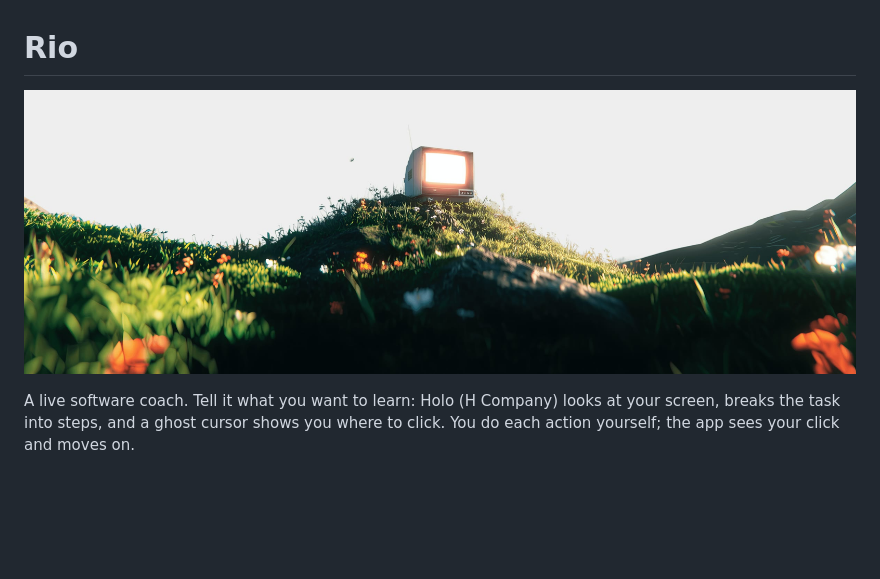
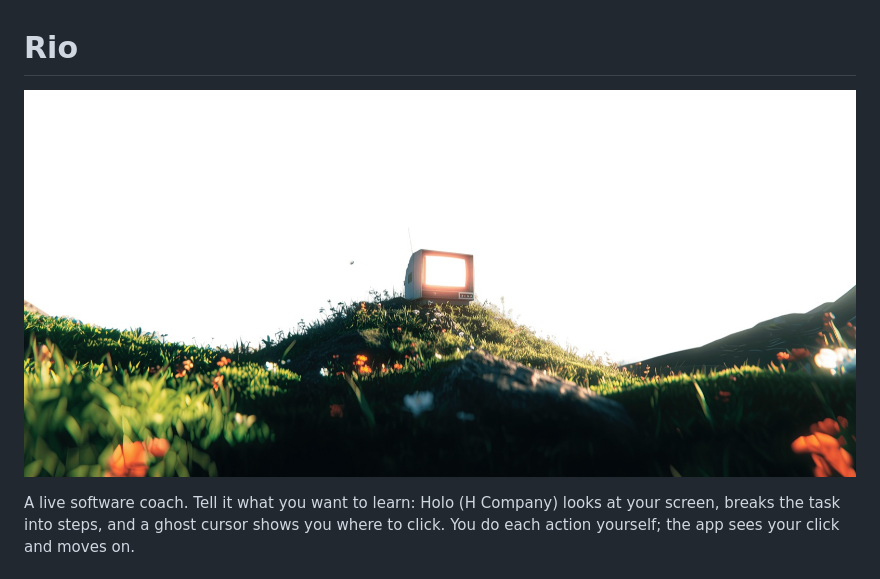
Before and after one commit to Jacqkues/rio, a Markdown page: README.md, the part around the change. Drawn GitHub-style; pictures changed too: brand/rio-hero.jpg (deleted), brand/rio-hill.jpg (added); blank space fills up the shorter version.

```diff
--- a/README.md
+++ b/README.md
@@ -1,6 +1,6 @@
 # Rio
 
-[![Rio](brand/rio-hero.jpg)](https://rio.vignemale.com)
+[![Rio](brand/rio-hill.jpg)](https://rio.vignemale.com)
 
 A live software coach. Tell it what you want to learn: Holo (H Company) looks at your screen, breaks the task into steps, and a ghost cursor shows you where to click. You do each action yourself; the app sees your click and moves on.
 
```
